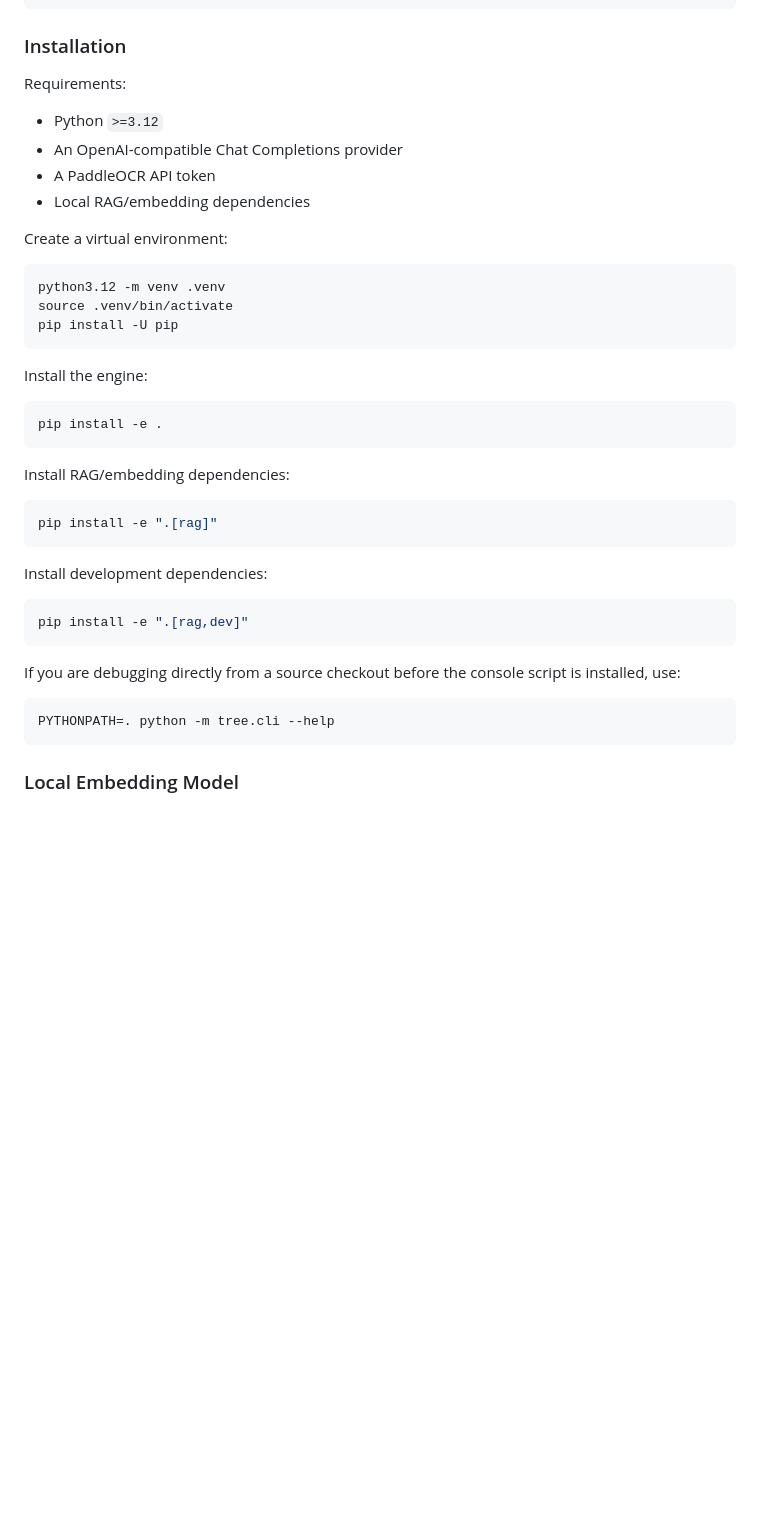
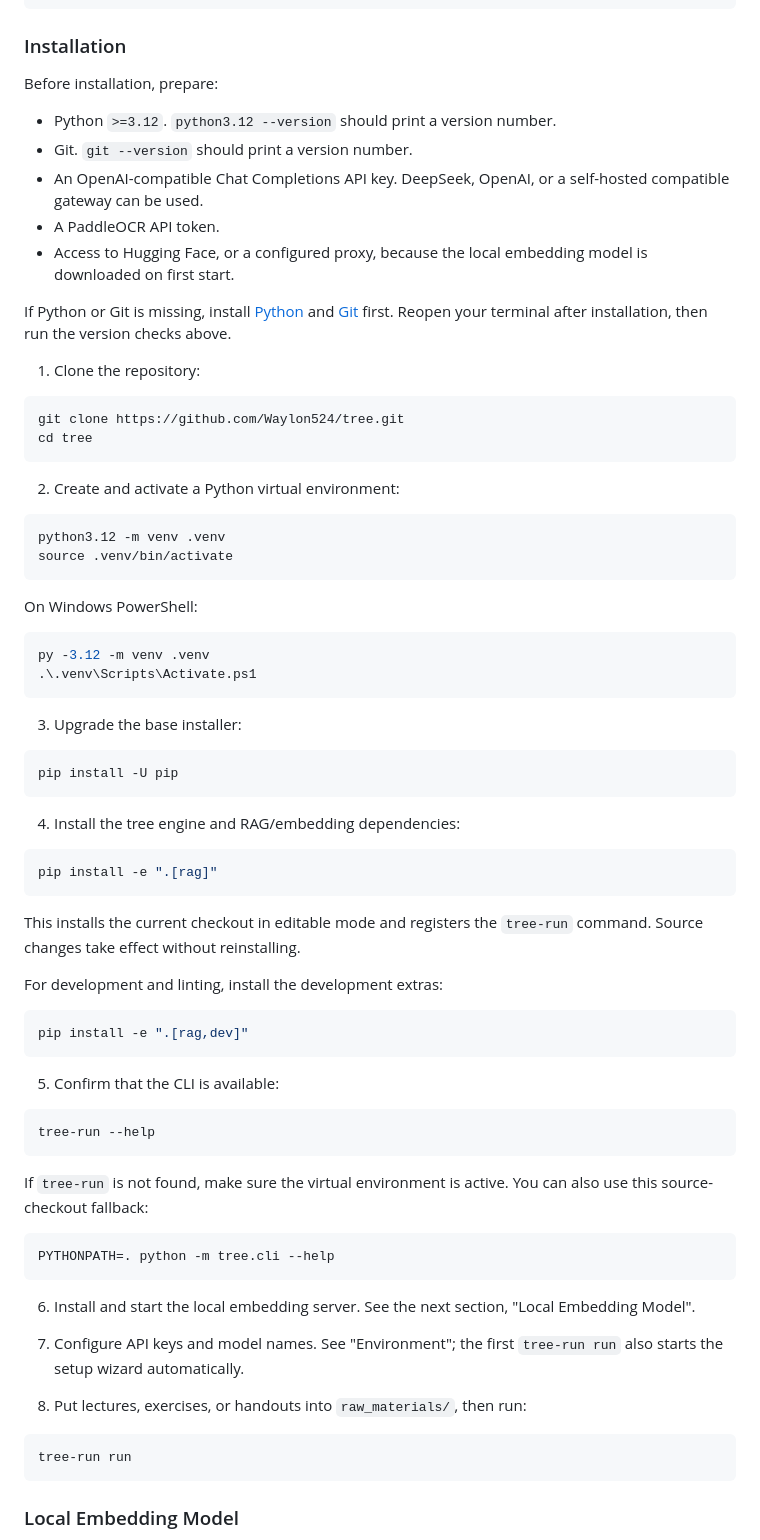
Before and after one commit to Waylon524/tree, a Markdown page: README.md, the part around one of its changes. Drawn GitHub-style; blank space fills up the shorter version.

Commit message:
docs: expand installation guide

````diff
--- a/README.md
+++ b/README.md
@@ -503,43 +537,77 @@ rag-store/
 
 ### Installation
 
-Requirements:
+Before installation, prepare:
 
-- Python `>=3.12`
-- An OpenAI-compatible Chat Completions provider
-- A PaddleOCR API token
-- Local RAG/embedding dependencies
+- Python `>=3.12`. `python3.12 --version` should print a version number.
+- Git. `git --version` should print a version number.
+- An OpenAI-compatible Chat Completions API key. DeepSeek, OpenAI, or a self-hosted compatible gateway can be used.
+- A PaddleOCR API token.
+- Access to Hugging Face, or a configured proxy, because the local embedding model is downloaded on first start.
 
-Create a virtual environment:
+If Python or Git is missing, install [Python](https://www.python.org/downloads/) and [Git](https://git-scm.com/downloads/) first. Reopen your terminal after installation, then run the version checks above.
+
+1. Clone the repository:
+
+```bash
+git clone https://github.com/Waylon524/tree.git
+cd tree
+```
+
+2. Create and activate a Python virtual environment:
 
 ```bash
 python3.12 -m venv .venv
 source .venv/bin/activate
+```
+
+On Windows PowerShell:
+
+```powershell
+py -3.12 -m venv .venv
+.\.venv\Scripts\Activate.ps1
+```
+
+3. Upgrade the base installer:
+
+```bash
 pip install -U pip
 ```
 
-Install the engine:
-
-```bash
-pip install -e .
-```
-
-Install RAG/embedding dependencies:
+4. Install the tree engine and RAG/embedding dependencies:
 
 ```bash
 pip install -e ".[rag]"
 ```
 
-Install development dependencies:
+This installs the current checkout in editable mode and registers the `tree-run` command. Source changes take effect without reinstalling.
+
+For development and linting, install the development extras:
 
 ```bash
 pip install -e ".[rag,dev]"
 ```
 
-If you are debugging directly from a source checkout before the console script is installed, use:
+5. Confirm that the CLI is available:
+
+```bash
+tree-run --help
+```
+
+If `tree-run` is not found, make sure the virtual environment is active. You can also use this source-checkout fallback:
 
 ```bash
 PYTHONPATH=. python -m tree.cli --help
+```
+
+6. Install and start the local embedding server. See the next section, "Local Embedding Model".
+
+7. Configure API keys and model names. See "Environment"; the first `tree-run run` also starts the setup wizard automatically.
+
+8. Put lectures, exercises, or handouts into `raw_materials/`, then run:
+
+```bash
+tree-run run
 ```
 
 ### Local Embedding Model
````
Also changed, not shown: other parts of README.md (+49 -15 lines).
